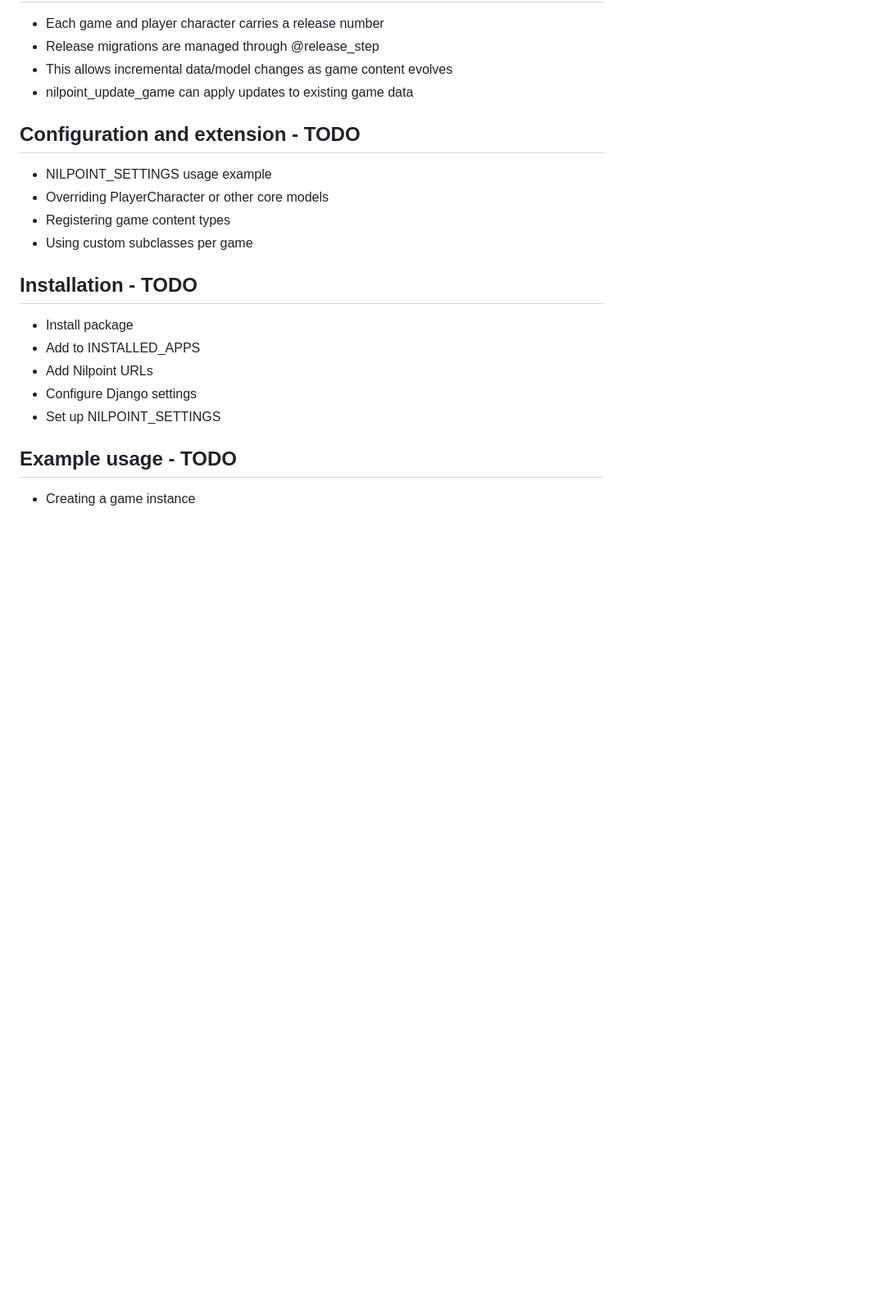
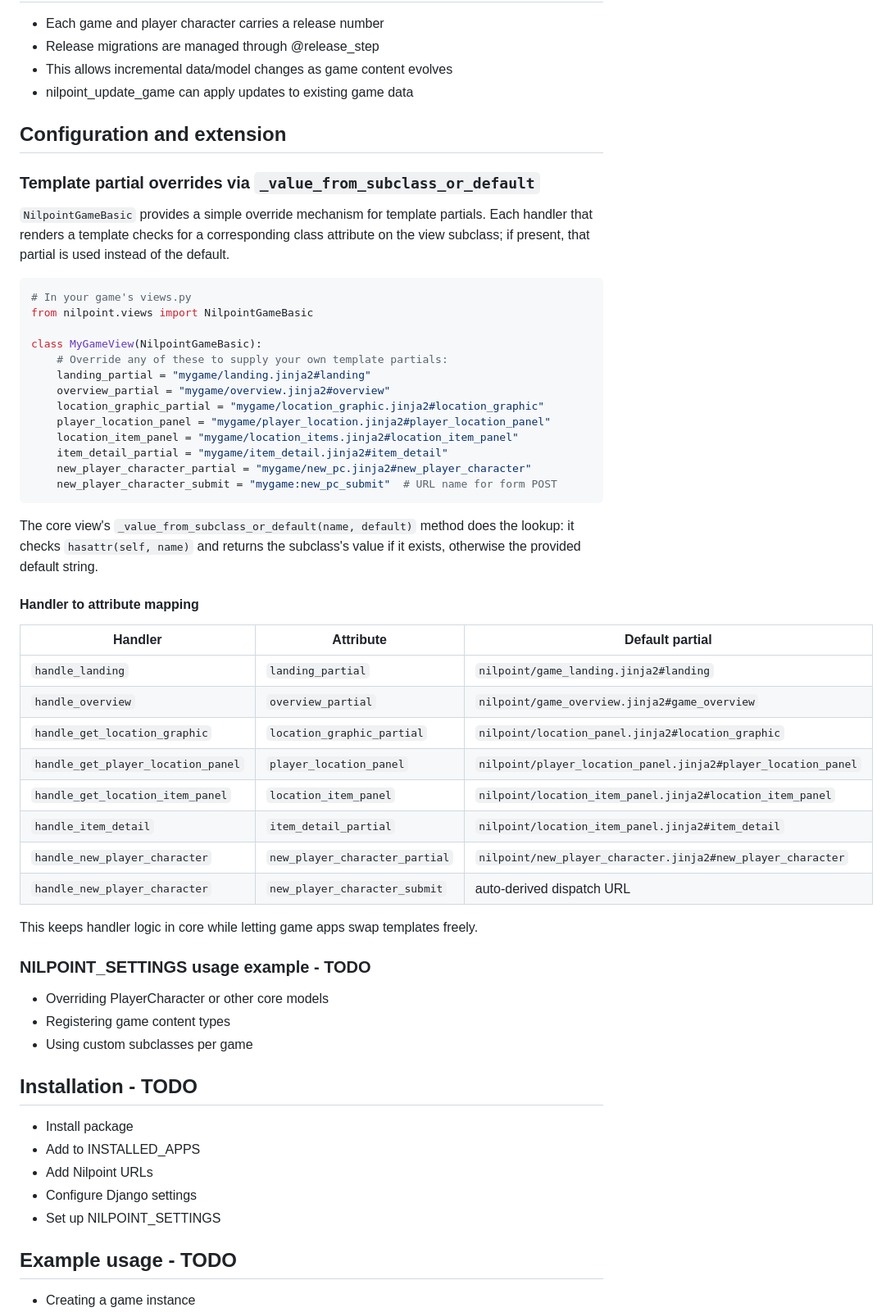
Before and after one commit to digehode/nilpoint_core, a Markdown page: README.md, the part around the change. Shown at 82% size. Rendered like a GitHub page; blank space fills up the shorter version.

Commit message:
Updated README to cover overriding default templates

````diff
--- a/README.md
+++ b/README.md
@@ -101,8 +101,46 @@ The Nilpoint settings module (nilpoint.nilpoint_settings) handles this.
 - This allows incremental data/model changes as game content evolves
 - nilpoint_update_game can apply updates to existing game data
 
-## Configuration and extension - TODO
-- NILPOINT_SETTINGS usage example
+## Configuration and extension
+
+### Template partial overrides via `_value_from_subclass_or_default`
+
+`NilpointGameBasic` provides a simple override mechanism for template partials. Each handler that renders a template checks for a corresponding class attribute on the view subclass; if present, that partial is used instead of the default.
+
+```python
+# In your game's views.py
+from nilpoint.views import NilpointGameBasic
+
+class MyGameView(NilpointGameBasic):
+    # Override any of these to supply your own template partials:
+    landing_partial = "mygame/landing.jinja2#landing"
+    overview_partial = "mygame/overview.jinja2#overview"
+    location_graphic_partial = "mygame/location_graphic.jinja2#location_graphic"
+    player_location_panel = "mygame/player_location.jinja2#player_location_panel"
+    location_item_panel = "mygame/location_items.jinja2#location_item_panel"
+    item_detail_partial = "mygame/item_detail.jinja2#item_detail"
+    new_player_character_partial = "mygame/new_pc.jinja2#new_player_character"
+    new_player_character_submit = "mygame:new_pc_submit"  # URL name for form POST
+```
+
+The core view's `_value_from_subclass_or_default(name, default)` method does the lookup: it checks `hasattr(self, name)` and returns the subclass's value if it exists, otherwise the provided default string.
+
+#### Handler to attribute mapping
+
+| Handler | Attribute | Default partial |
+|---------|-----------|-----------------|
+| `handle_landing` | `landing_partial` | `nilpoint/game_landing.jinja2#landing` |
+| `handle_overview` | `overview_partial` | `nilpoint/game_overview.jinja2#game_overview` |
+| `handle_get_location_graphic` | `location_graphic_partial` | `nilpoint/location_panel.jinja2#location_graphic` |
+| `handle_get_player_location_panel` | `player_location_panel` | `nilpoint/player_location_panel.jinja2#player_location_panel` |
+| `handle_get_location_item_panel` | `location_item_panel` | `nilpoint/location_item_panel.jinja2#location_item_panel` |
+| `handle_item_detail` | `item_detail_partial` | `nilpoint/location_item_panel.jinja2#item_detail` |
+| `handle_new_player_character` | `new_player_character_partial` | `nilpoint/new_player_character.jinja2#new_player_character` |
+| `handle_new_player_character` | `new_player_character_submit` | auto-derived dispatch URL |
+
+This keeps handler logic in core while letting game apps swap templates freely.
+
+### NILPOINT_SETTINGS usage example - TODO
 - Overriding PlayerCharacter or other core models
 - Registering game content types
 - Using custom subclasses per game
````
